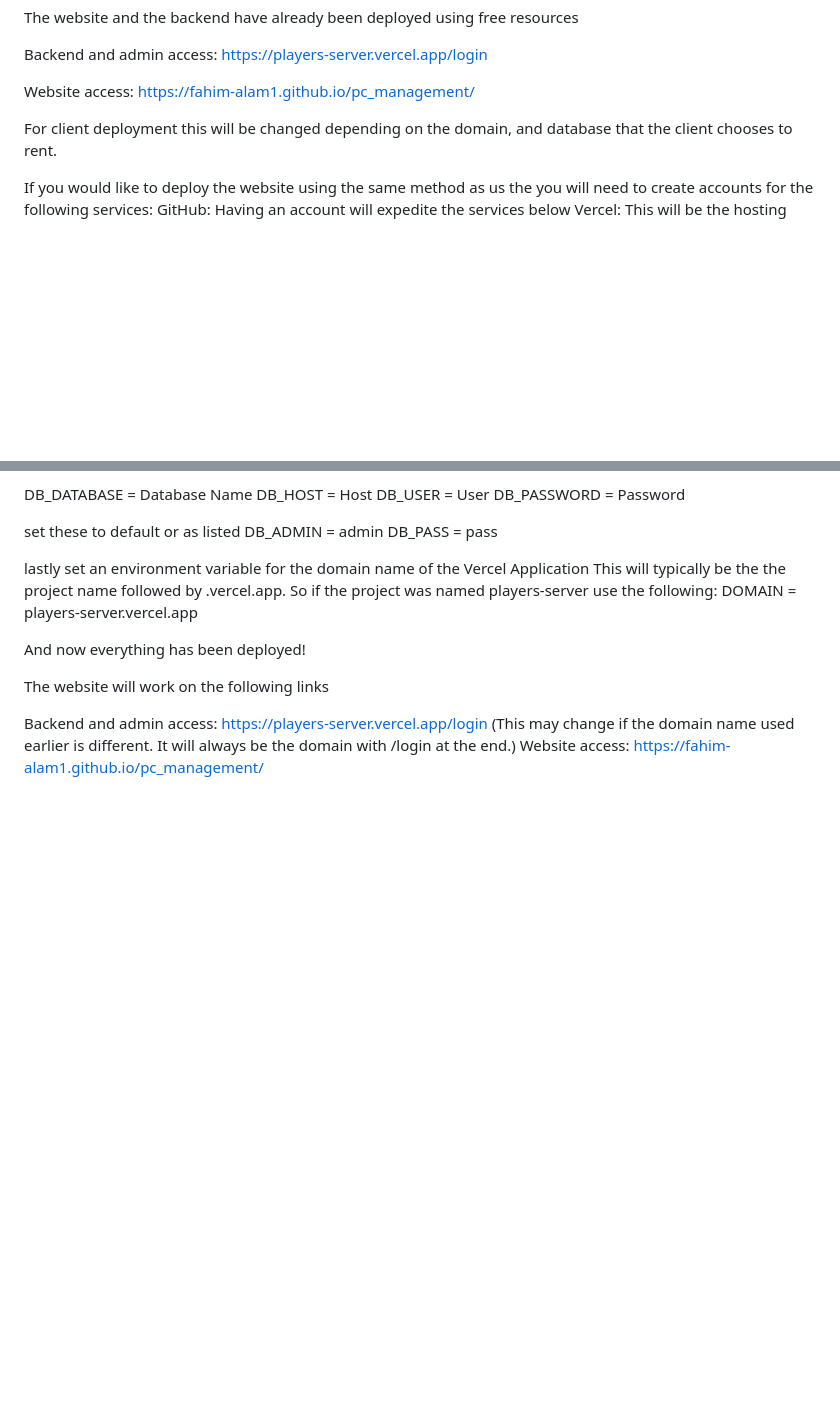
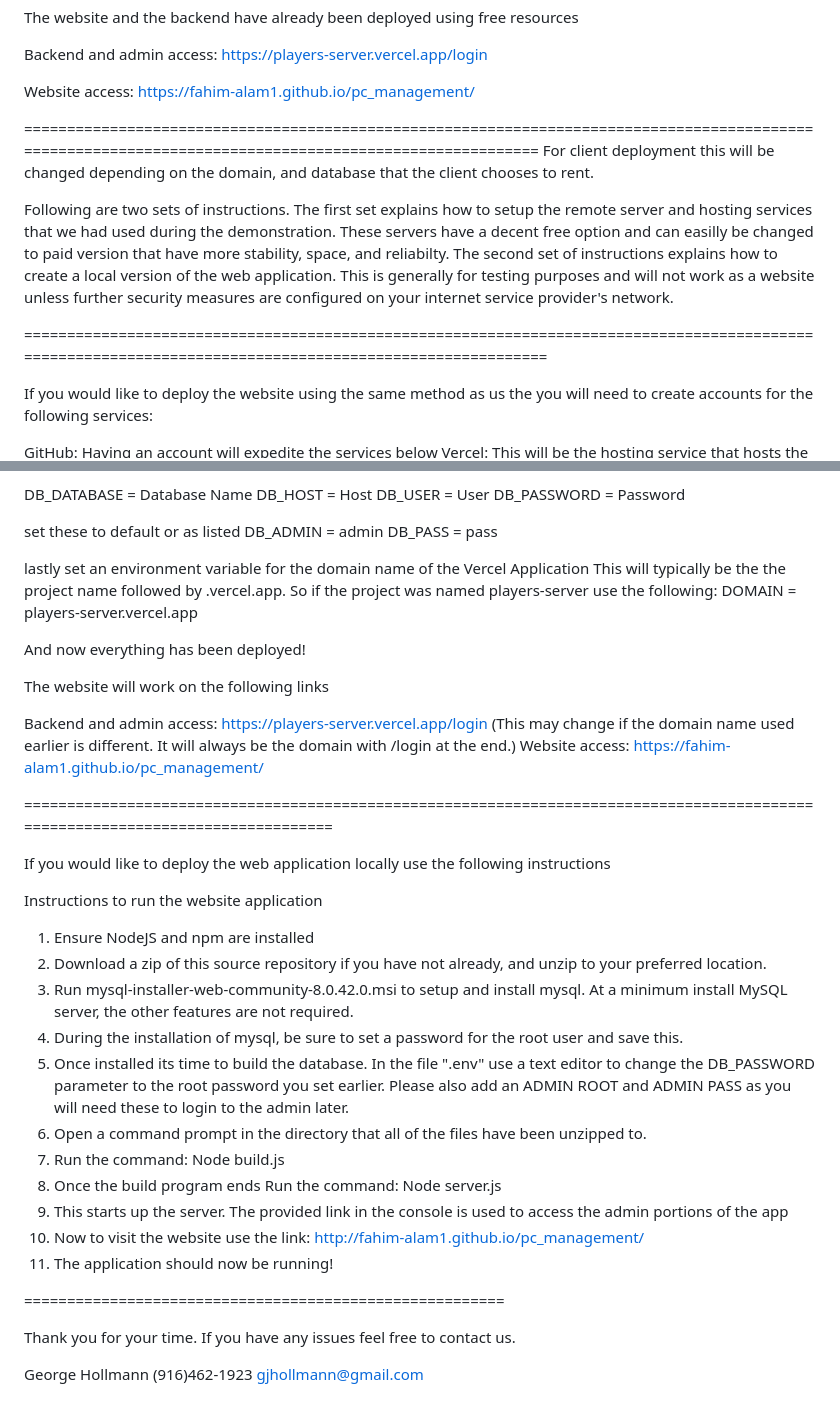
Before and after one commit to Fahim-Alam1/pc_management, a Markdown page: README.md, 2 parts joined by grey strips. GitHub-like rendering; blank space fills up the shorter version.

```diff
--- a/README.md
+++ b/README.md
@@ -8,10 +8,17 @@ https://players-server.vercel.app/login
 Website access:
 https://fahim-alam1.github.io/pc_management/
 
-
+========================================================================================================================================================
 For client deployment this will be changed depending on the domain, and database that the client chooses to rent.
 
+
+Following are two sets of instructions.  The first set explains how to setup the remote server and hosting services that we had used during the demonstration.  These servers have a decent free option and can easilly be changed to paid version that have more stability, space, and reliabilty.
+The second set of instructions explains how to create a local version of the web application.  This is generally for testing purposes and will not work as a website unless further security measures are configured on your internet service provider's network.
+
+=========================================================================================================================================================
+
 If you would like to deploy the website using the same method as us the you will need to create accounts for the following services:
+
 GitHub: Having an account will expedite the services below
 Vercel: This will be the hosting service that hosts the backend features and api
 Clever Cloud: This is the hosting service that we used for the database.
@@ -85,3 +92,32 @@ The website will work on the following links
 
 Backend and admin access: https://players-server.vercel.app/login (This may change if the domain name used earlier is different.  It will always be the domain with /login at the end.)
 Website access: https://fahim-alam1.github.io/pc_management/
+
+
+================================================================================================================================
+
+If you would like to deploy the web application locally use the following instructions
+
+Instructions to run the website application
+
+1. Ensure NodeJS and npm are installed
+2. Download a zip of this source repository if you have not already, and unzip to your preferred location.
+3. Run mysql-installer-web-community-8.0.42.0.msi to setup and install mysql.  At a minimum install MySQL server, the other features are not required.
+4. During the installation of mysql, be sure to set a password for the root user and save this.
+5. Once installed its time to build the database.  In the file ".env" use a text editor to change the DB_PASSWORD parameter to the root password you set earlier. Please also add an ADMIN ROOT and ADMIN PASS as you will need these to login to the admin later.
+6. Open a command prompt in the directory that all of the files have been unzipped to.
+7. Run the command: Node build.js
+8. Once the build program ends Run the command: Node server.js
+9. This starts up the server. The provided link in the console is used to access the admin portions of the app
+10. Now to visit the website use the link: http://fahim-alam1.github.io/pc_management/
+11. The application should now be running!
+
+
+========================================================
+
+
+Thank you for your time.  If you have any issues feel free to contact us.
+
+George Hollmann
+(916)462-1923
+gjhollmann@gmail.com
```
